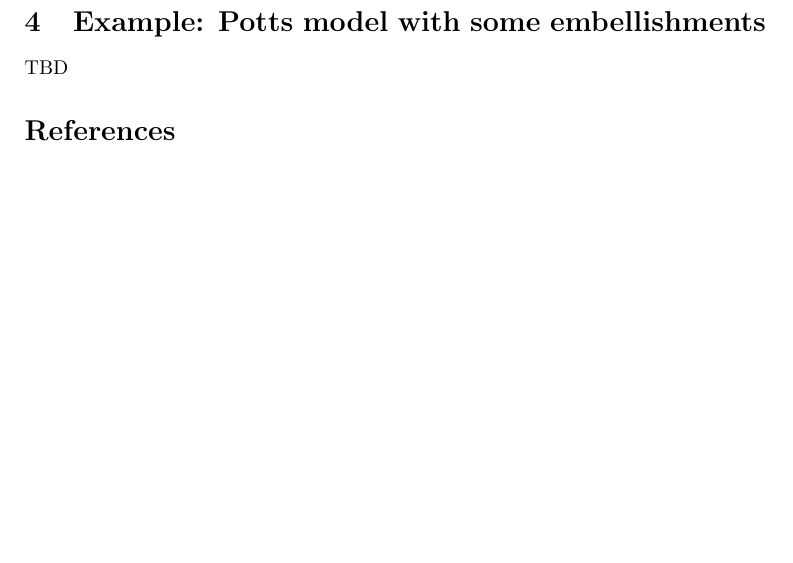
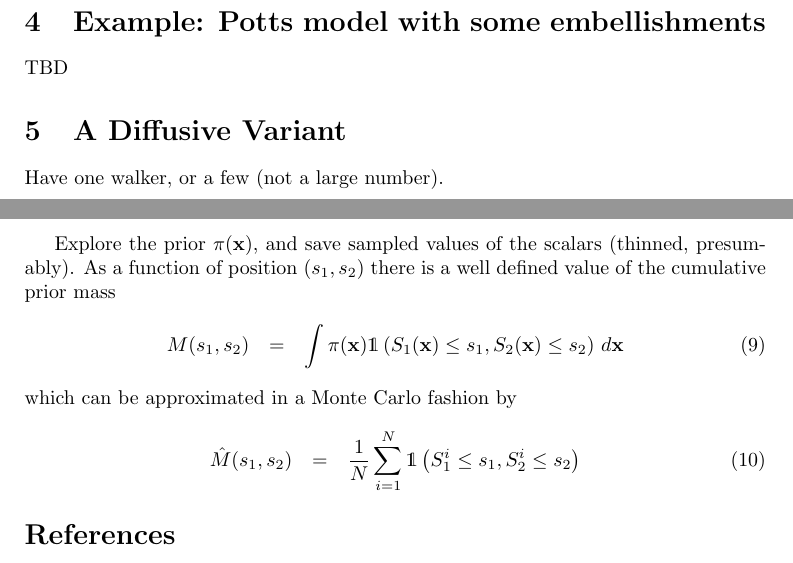
Before and after one commit to eggplantbren/TwinPeaks3, a LaTeX document (Paper/ms.tex): part of page 2 of 3 before the commit and two parts of pages 2 and 3 of 3 after it, the two joined at a grey line, cut so that both start at the same text, the shorter picture padded with empty space. Compiled offline with pdfLaTeX.

Commit message:
Corner mass

```diff
--- a/Paper/ms.tex
+++ b/Paper/ms.tex
@@ -118,6 +118,23 @@ For this section, we used $n=1000$ dimensions.
 \section{Example: Potts model with some embellishments}
 TBD
 
+\section{A Diffusive Variant}
+Have one walker, or a few (not a large number).
+
+Explore the prior $\pi(\xx)$, and save sampled values of the scalars
+(thinned, presumably). As a function of position $(s_1, s_2)$ there is a well
+defined value of the cumulative prior mass
+\begin{eqnarray}
+M(s_1, s_2) &=& \int \pi(\xx)\mathds{1}\left(S_1(\xx) \leq s_1,
+S_2(\xx) \leq s_2\right)\, d\xx
+\end{eqnarray}
+which can be approximated in a Monte Carlo fashion by
+\begin{eqnarray}
+\hat{M}(s_1, s_2) &=& \frac{1}{N}\sum_{i=1}^N \mathds{1}\left(S_1^i \leq s_1,
+S_2^i \leq s_2\right)
+\end{eqnarray}
+
+
 \begin{thebibliography}{99}
 
 \bibitem[Baldock et al.(2015)]{2015arXiv150303404B} Baldock, R.~J.~N.,
```
